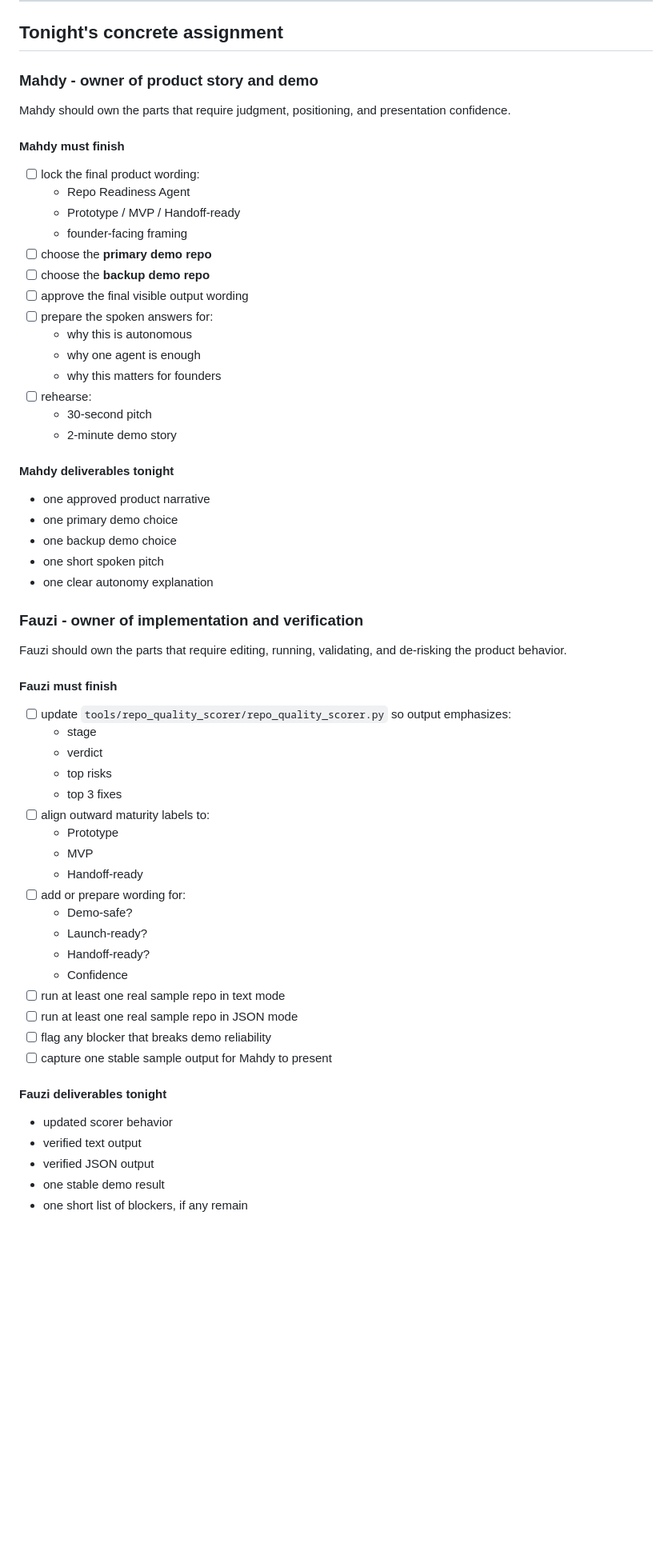
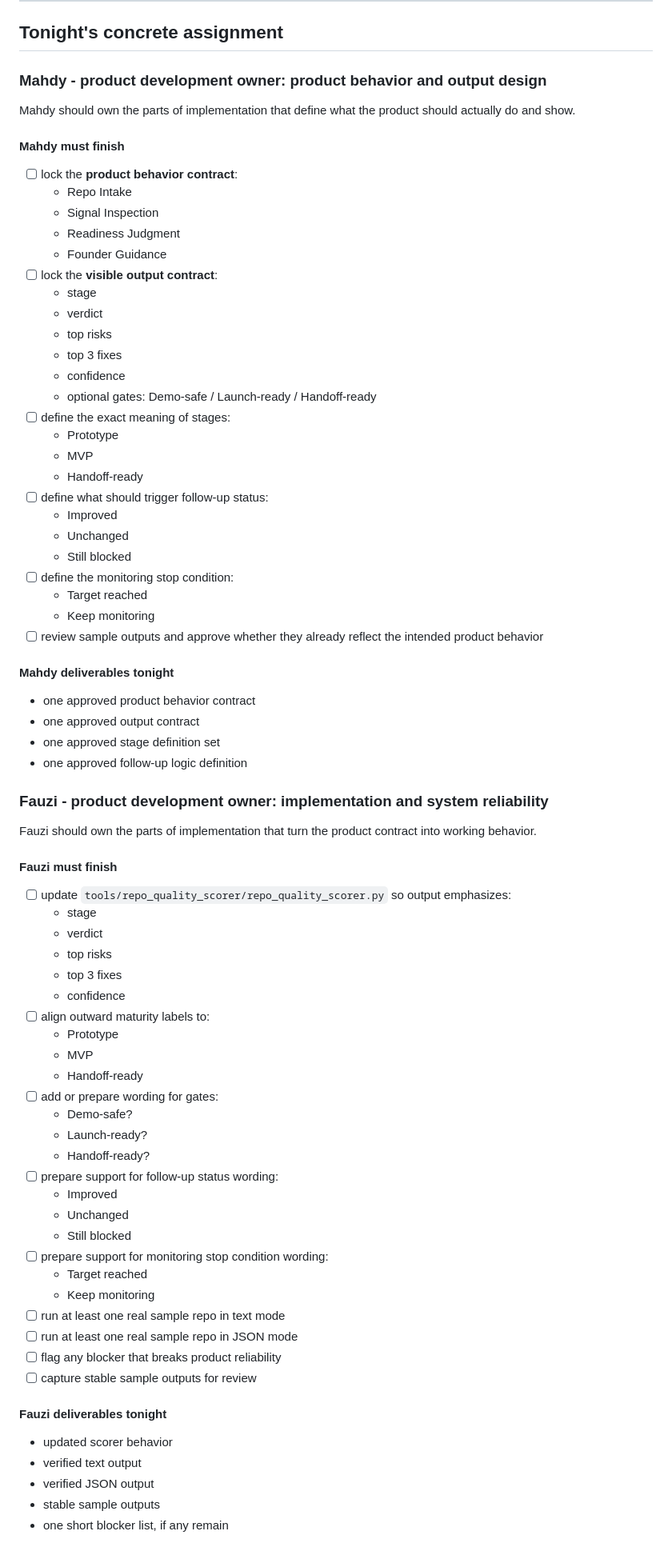
Before and after one commit to boyranger/ws-ga, a Markdown page: docs/hackathon_implementation_plan.md, the part around one of its changes. Shown at 80% size. GitHub-like rendering; blank space fills up the shorter version.

Commit message:
Refocus Mahdy and Fauzi split on product development

```diff
--- a/docs/hackathon_implementation_plan.md
+++ b/docs/hackathon_implementation_plan.md
@@ -296,36 +296,45 @@ Focus on:
 
 ## Tonight's concrete assignment
 
-### Mahdy - owner of product story and demo
+### Mahdy - product development owner: product behavior and output design
 
-Mahdy should own the parts that require judgment, positioning, and presentation confidence.
+Mahdy should own the parts of implementation that define what the product should actually do and show.
 
 #### Mahdy must finish
-- [ ] lock the final product wording:
-  - Repo Readiness Agent
-  - Prototype / MVP / Handoff-ready
-  - founder-facing framing
-- [ ] choose the **primary demo repo**
-- [ ] choose the **backup demo repo**
-- [ ] approve the final visible output wording
-- [ ] prepare the spoken answers for:
-  - why this is autonomous
-  - why one agent is enough
-  - why this matters for founders
-- [ ] rehearse:
-  - 30-second pitch
-  - 2-minute demo story
+- [ ] lock the **product behavior contract**:
+  - Repo Intake
+  - Signal Inspection
+  - Readiness Judgment
+  - Founder Guidance
+- [ ] lock the **visible output contract**:
+  - stage
+  - verdict
+  - top risks
+  - top 3 fixes
+  - confidence
+  - optional gates: Demo-safe / Launch-ready / Handoff-ready
+- [ ] define the exact meaning of stages:
+  - Prototype
+  - MVP
+  - Handoff-ready
+- [ ] define what should trigger follow-up status:
+  - Improved
+  - Unchanged
+  - Still blocked
+- [ ] define the monitoring stop condition:
+  - Target reached
+  - Keep monitoring
+- [ ] review sample outputs and approve whether they already reflect the intended product behavior
 
 #### Mahdy deliverables tonight
-- one approved product narrative
-- one primary demo choice
-- one backup demo choice
-- one short spoken pitch
-- one clear autonomy explanation
+- one approved product behavior contract
+- one approved output contract
+- one approved stage definition set
+- one approved follow-up logic definition
 
-### Fauzi - owner of implementation and verification
+### Fauzi - product development owner: implementation and system reliability
 
-Fauzi should own the parts that require editing, running, validating, and de-risking the product behavior.
+Fauzi should own the parts of implementation that turn the product contract into working behavior.
 
 #### Fauzi must finish
 - [ ] update `tools/repo_quality_scorer/repo_quality_scorer.py` so output emphasizes:
@@ -333,24 +342,31 @@ Fauzi should own the parts that require editing, running, validating, and de-ris
   - verdict
   - top risks
   - top 3 fixes
+  - confidence
 - [ ] align outward maturity labels to:
   - Prototype
   - MVP
   - Handoff-ready
-- [ ] add or prepare wording for:
+- [ ] add or prepare wording for gates:
   - Demo-safe?
   - Launch-ready?
   - Handoff-ready?
-  - Confidence
+- [ ] prepare support for follow-up status wording:
+  - Improved
+  - Unchanged
+  - Still blocked
+- [ ] prepare support for monitoring stop condition wording:
+  - Target reached
+  - Keep monitoring
 - [ ] run at least one real sample repo in text mode
 - [ ] run at least one real sample repo in JSON mode
-- [ ] flag any blocker that breaks demo reliability
-- [ ] capture one stable sample output for Mahdy to present
+- [ ] flag any blocker that breaks product reliability
+- [ ] capture stable sample outputs for review
 
 #### Fauzi deliverables tonight
 - updated scorer behavior
 - verified text output
 - verified JSON output
-- one stable demo result
-- one short list of blockers, if any remain
+- stable sample outputs
+- one short blocker list, if any remain
 
```
Also changed, not shown: other parts of docs/hackathon_implementation_plan.md (+16 -11 lines), docs/hackathon_wbs_tonight.md (+11 -8 lines).
